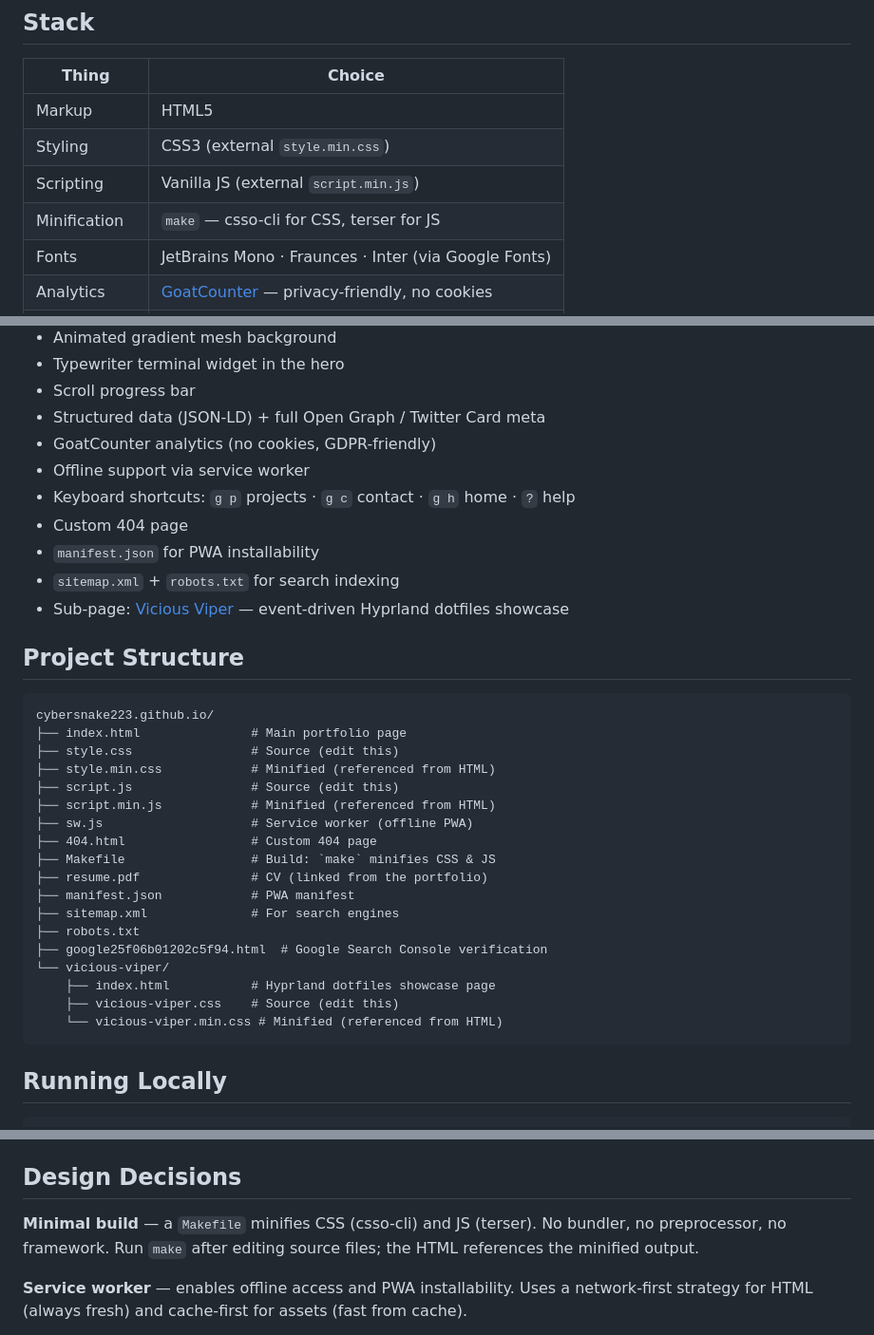
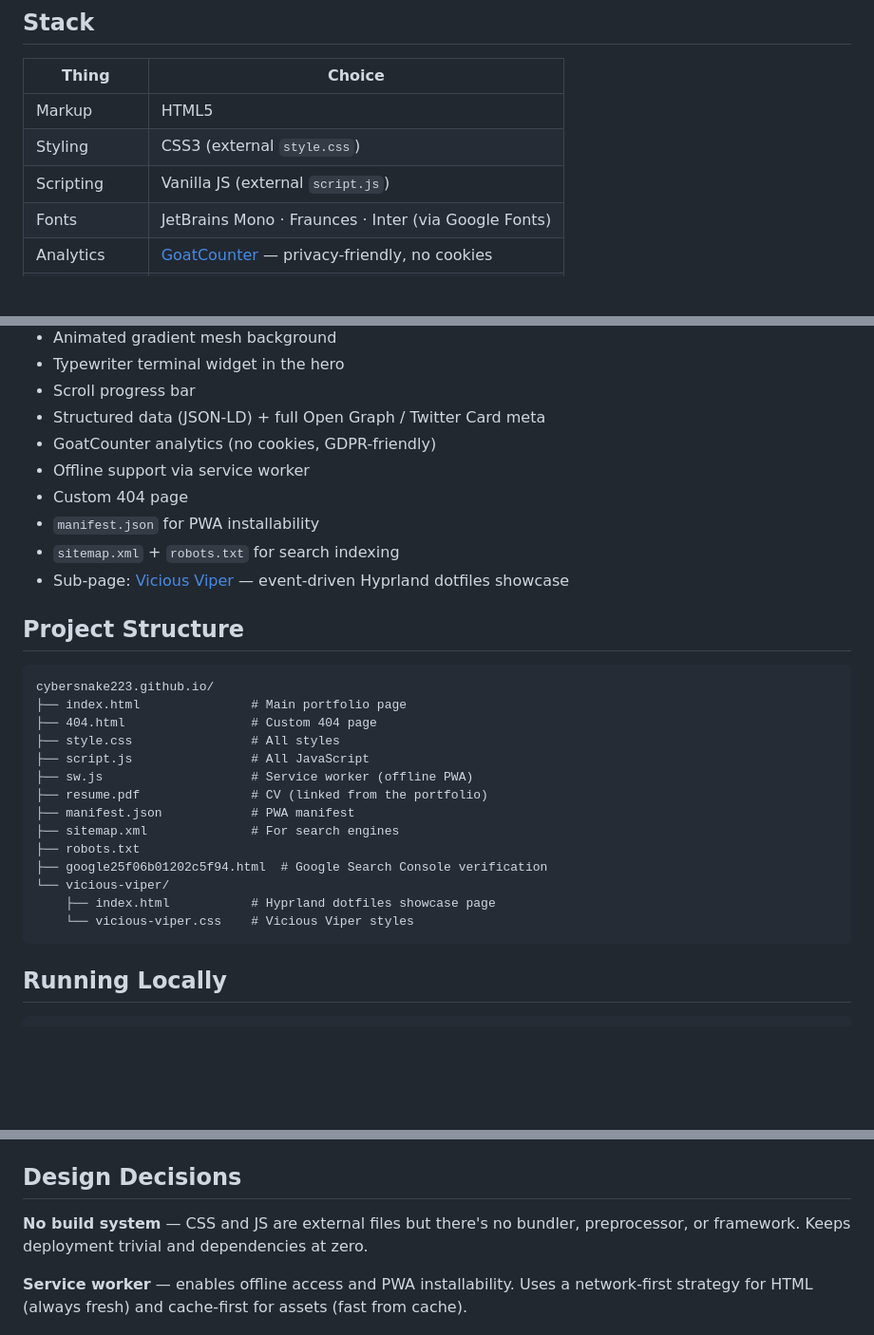
Before and after one commit to Cybersnake223/cybersnake223.github.io, a Markdown page: README.md, 3 parts joined by grey strips. Shown at 95% size. GitHub-like rendering; blank space fills up the shorter version.

Commit message:
Revert "Update README with keyboard shortcuts, Makefile, and minified assets"
This reverts commit 3120bc23e54016458026f85a12cabb2f638b0402.

````diff
--- a/README.md
+++ b/README.md
@@ -11,9 +11,8 @@ Personal portfolio — a static site deployed on GitHub Pages. Zero frameworks,
 | Thing | Choice |
 |---|---|
 | Markup | HTML5 |
-| Styling | CSS3 (external `style.min.css`) |
-| Scripting | Vanilla JS (external `script.min.js`) |
-| Minification | `make` — csso-cli for CSS, terser for JS |
+| Styling | CSS3 (external `style.css`) |
+| Scripting | Vanilla JS (external `script.js`) |
 | Fonts | JetBrains Mono · Fraunces · Inter (via Google Fonts) |
 | Analytics | [GoatCounter](https://www.goatcounter.com/) — privacy-friendly, no cookies |
 | Contact form | Formspree |
@@ -32,7 +31,6 @@ Personal portfolio — a static site deployed on GitHub Pages. Zero frameworks,
 - Structured data (JSON-LD) + full Open Graph / Twitter Card meta
 - GoatCounter analytics (no cookies, GDPR-friendly)
 - Offline support via service worker
-- Keyboard shortcuts: <code>g p</code> projects · <code>g c</code> contact · <code>g h</code> home · <code>?</code> help
 - Custom 404 page
 - `manifest.json` for PWA installability
 - `sitemap.xml` + `robots.txt` for search indexing
@@ -43,13 +41,10 @@ Personal portfolio — a static site deployed on GitHub Pages. Zero frameworks,
 ```
 cybersnake223.github.io/
 ├── index.html               # Main portfolio page
-├── style.css                # Source (edit this)
-├── style.min.css            # Minified (referenced from HTML)
-├── script.js                # Source (edit this)
-├── script.min.js            # Minified (referenced from HTML)
+├── 404.html                 # Custom 404 page
+├── style.css                # All styles
+├── script.js                # All JavaScript
 ├── sw.js                    # Service worker (offline PWA)
-├── 404.html                 # Custom 404 page
-├── Makefile                 # Build: `make` minifies CSS & JS
 ├── resume.pdf               # CV (linked from the portfolio)
 ├── manifest.json            # PWA manifest
 ├── sitemap.xml              # For search engines
@@ -57,8 +52,7 @@ cybersnake223.github.io/
 ├── google25f06b01202c5f94.html  # Google Search Console verification
 └── vicious-viper/
     ├── index.html           # Hyprland dotfiles showcase page
-    ├── vicious-viper.css    # Source (edit this)
-    └── vicious-viper.min.css # Minified (referenced from HTML)
+    └── vicious-viper.css    # Vicious Viper styles
 ```
 
 ## Running Locally
@@ -76,7 +70,7 @@ Then open `http://localhost:8080`.
 
 ## Design Decisions
 
-**Minimal build** — a `Makefile` minifies CSS (csso-cli) and JS (terser). No bundler, no preprocessor, no framework. Run `make` after editing source files; the HTML references the minified output.
+**No build system** — CSS and JS are external files but there's no bundler, preprocessor, or framework. Keeps deployment trivial and dependencies at zero.
 
 **Service worker** — enables offline access and PWA installability. Uses a network-first strategy for HTML (always fresh) and cache-first for assets (fast from cache).
 
````
